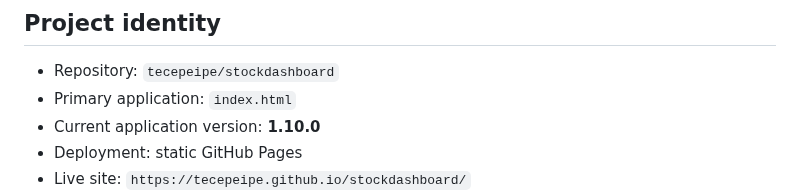
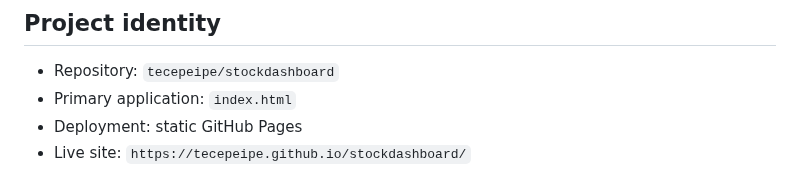
Before and after one commit to tecepeipe/stockdashboard, a Markdown page: skills.md, the part around the change. Drawn GitHub-style.

Commit message:
Remove application version from skills.md
Removed current application version from project identity section.

```diff
--- a/skills.md
+++ b/skills.md
@@ -4,7 +4,6 @@
 
 - Repository: `tecepeipe/stockdashboard`
 - Primary application: `index.html`
-- Current application version: **1.10.0**
 - Deployment: static GitHub Pages
 - Live site: `https://tecepeipe.github.io/stockdashboard/`
 - Language: HTML/CSS/JavaScript
```
